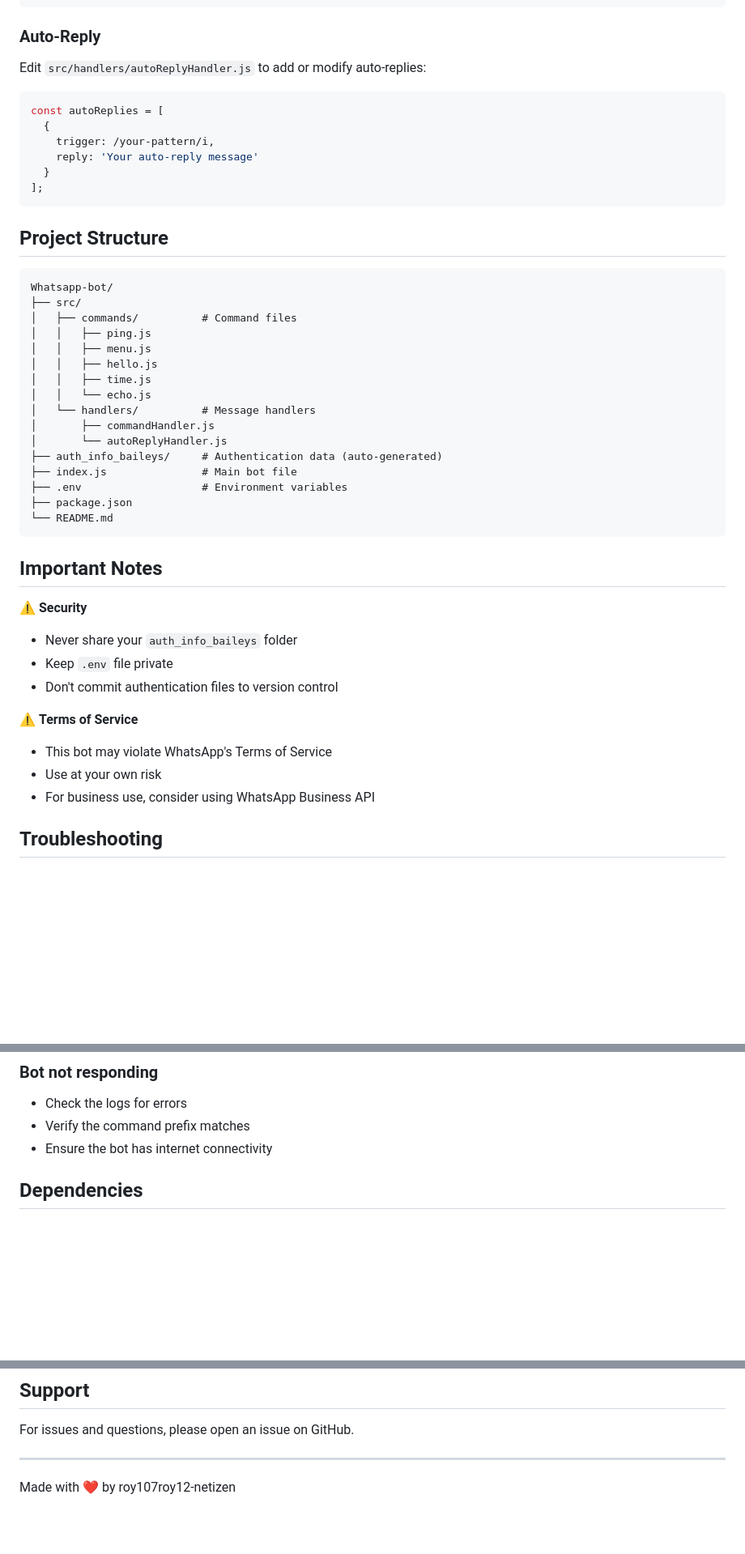
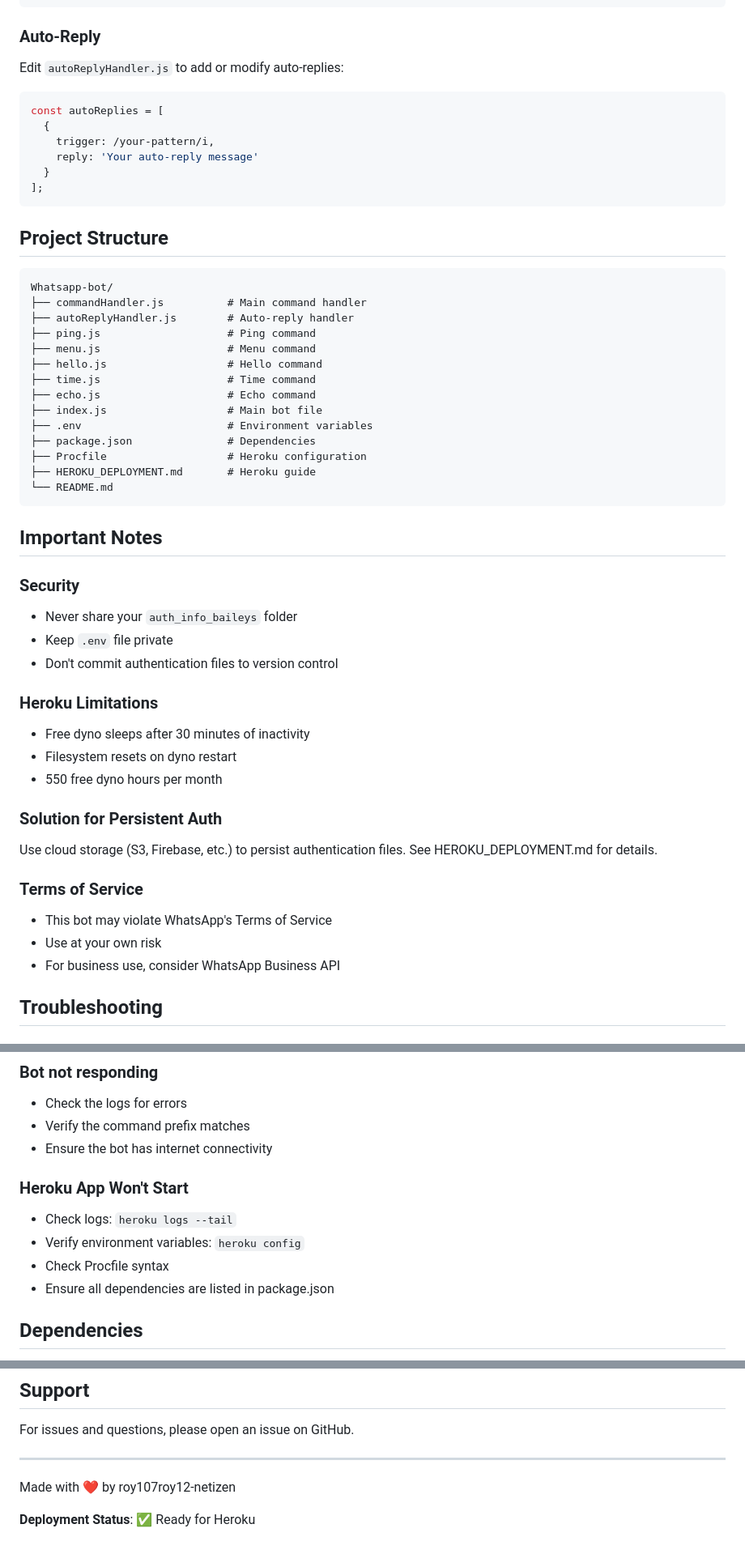
Before and after one commit to roy107roy12-netizen/Charlton-xmd, a Markdown page: README.md, 3 parts joined by grey strips. Shown at 81% size. Drawn GitHub-style; blank space fills up the shorter version.

Commit message:
Update README with Heroku deployment info

````diff
--- a/README.md
+++ b/README.md
@@ -67,7 +99,7 @@ module.exports = {
 
 ### Auto-Reply
 
-Edit `src/handlers/autoReplyHandler.js` to add or modify auto-replies:
+Edit `autoReplyHandler.js` to add or modify auto-replies:
 
 ```javascript
 const autoReplies = [
@@ -82,34 +114,40 @@ const autoReplies = [
 
 ```
 Whatsapp-bot/
-├── src/
-│   ├── commands/          # Command files
-│   │   ├── ping.js
-│   │   ├── menu.js
-│   │   ├── hello.js
-│   │   ├── time.js
-│   │   └── echo.js
-│   └── handlers/          # Message handlers
-│       ├── commandHandler.js
-│       └── autoReplyHandler.js
-├── auth_info_baileys/     # Authentication data (auto-generated)
-├── index.js               # Main bot file
-├── .env                   # Environment variables
-├── package.json
+├── commandHandler.js          # Main command handler
+├── autoReplyHandler.js        # Auto-reply handler
+├── ping.js                    # Ping command
+├── menu.js                    # Menu command
+├── hello.js                   # Hello command
+├── time.js                    # Time command
+├── echo.js                    # Echo command
+├── index.js                   # Main bot file
+├── .env                       # Environment variables
+├── package.json               # Dependencies
+├── Procfile                   # Heroku configuration
+├── HEROKU_DEPLOYMENT.md       # Heroku guide
 └── README.md
 ```
 
 ## Important Notes
 
-⚠️ **Security**
+### Security
 - Never share your `auth_info_baileys` folder
 - Keep `.env` file private
 - Don't commit authentication files to version control
 
-⚠️ **Terms of Service**
+### Heroku Limitations
+- Free dyno sleeps after 30 minutes of inactivity
+- Filesystem resets on dyno restart
+- 550 free dyno hours per month
+
+### Solution for Persistent Auth
+Use cloud storage (S3, Firebase, etc.) to persist authentication files. See HEROKU_DEPLOYMENT.md for details.
+
+### Terms of Service
 - This bot may violate WhatsApp's Terms of Service
 - Use at your own risk
-- For business use, consider using WhatsApp Business API
+- For business use, consider WhatsApp Business API
 
 ## Troubleshooting
 
@@ -122,6 +160,12 @@ Whatsapp-bot/
 - Check the logs for errors
 - Verify the command prefix matches
 - Ensure the bot has internet connectivity
+
+### Heroku App Won't Start
+- Check logs: `heroku logs --tail`
+- Verify environment variables: `heroku config`
+- Check Procfile syntax
+- Ensure all dependencies are listed in package.json
 
 ## Dependencies
 
@@ -141,3 +185,5 @@ For issues and questions, please open an issue on GitHub.
 ---
 
 Made with ❤️ by roy107roy12-netizen
+
+**Deployment Status**: ✅ Ready for Heroku
````
Also changed, not shown: other parts of README.md (+38 -6 lines).
